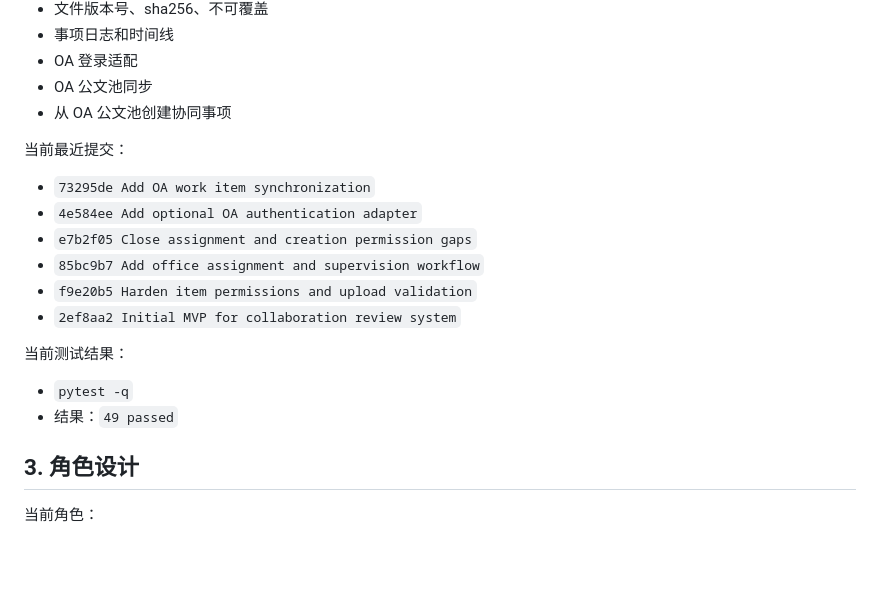
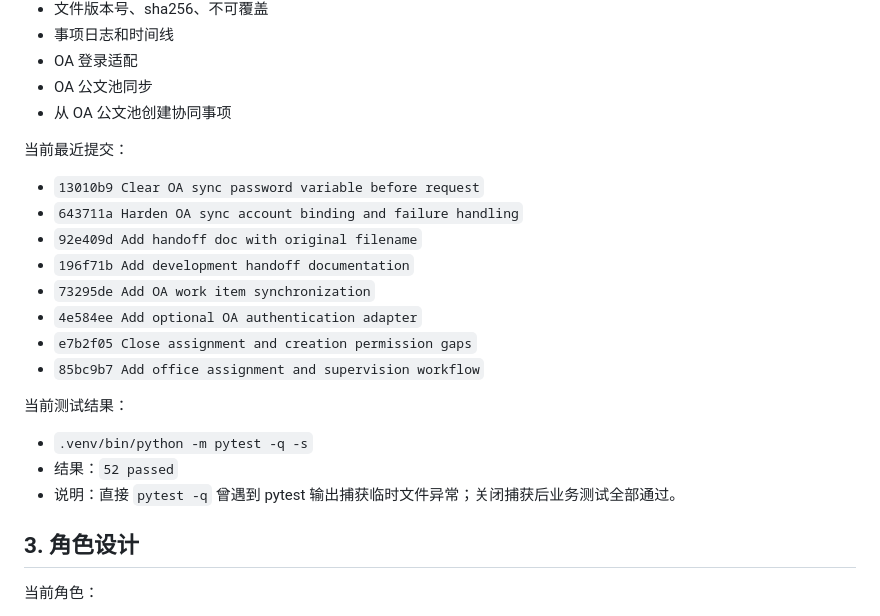
Before and after one commit to mifengac/collab-review-system, a Markdown page: DEVELOPMENT_HANDOFF.md, the part around one of its changes. Drawn GitHub-style; blank space fills up the shorter version.

```diff
--- a/DEVELOPMENT_HANDOFF.md
+++ b/DEVELOPMENT_HANDOFF.md
@@ -60,17 +60,20 @@
 
 当前最近提交：
 
+- `13010b9 Clear OA sync password variable before request`
+- `643711a Harden OA sync account binding and failure handling`
+- `92e409d Add handoff doc with original filename`
+- `196f71b Add development handoff documentation`
 - `73295de Add OA work item synchronization`
 - `4e584ee Add optional OA authentication adapter`
 - `e7b2f05 Close assignment and creation permission gaps`
 - `85bc9b7 Add office assignment and supervision workflow`
-- `f9e20b5 Harden item permissions and upload validation`
-- `2ef8aa2 Initial MVP for collaboration review system`
 
 当前测试结果：
 
-- `pytest -q`
-- 结果：`49 passed`
+- `.venv/bin/python -m pytest -q -s`
+- 结果：`52 passed`
+- 说明：直接 `pytest -q` 曾遇到 pytest 输出捕获临时文件异常；关闭捕获后业务测试全部通过。
 
 ## 3. 角色设计
 
```
Also changed, not shown: other parts of DEVELOPMENT_HANDOFF.md (+74 -108 lines), collab-review-system-development-handoff.md (+81 -112 lines).
